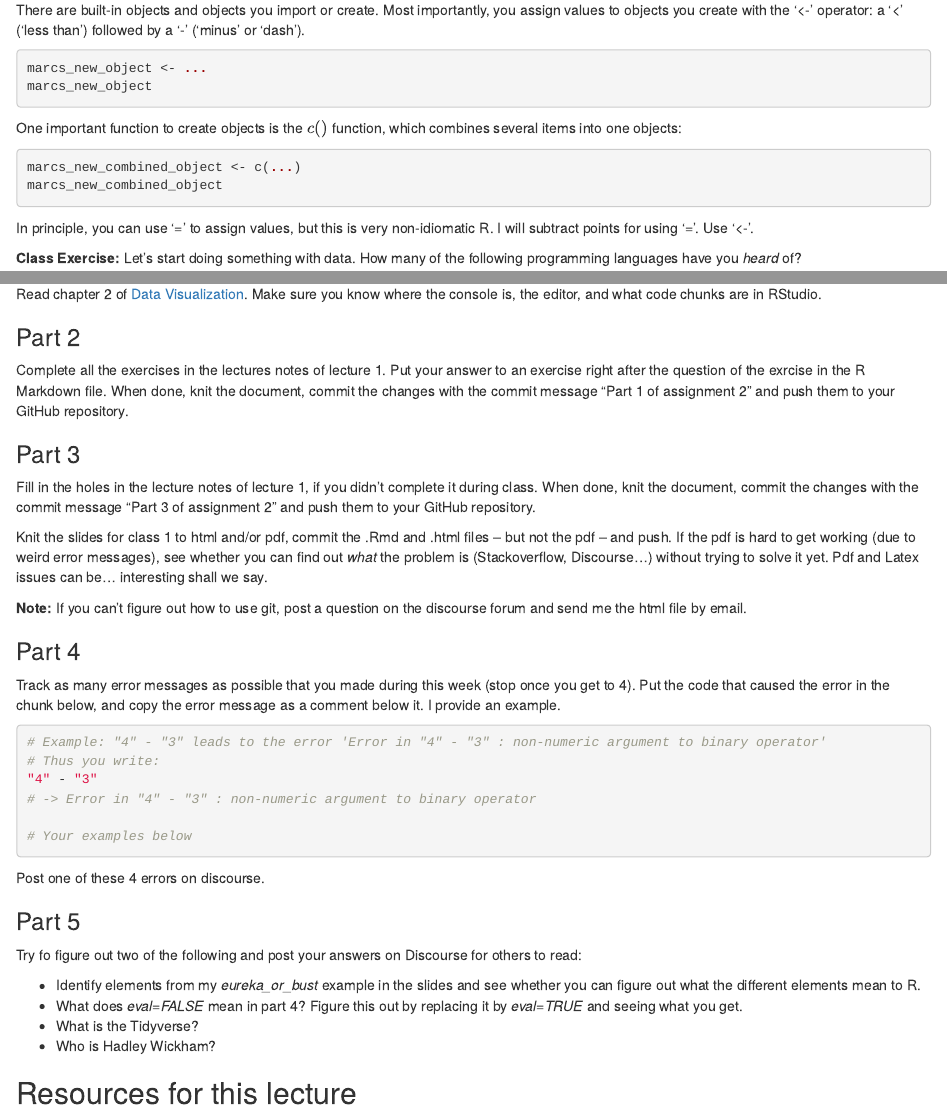
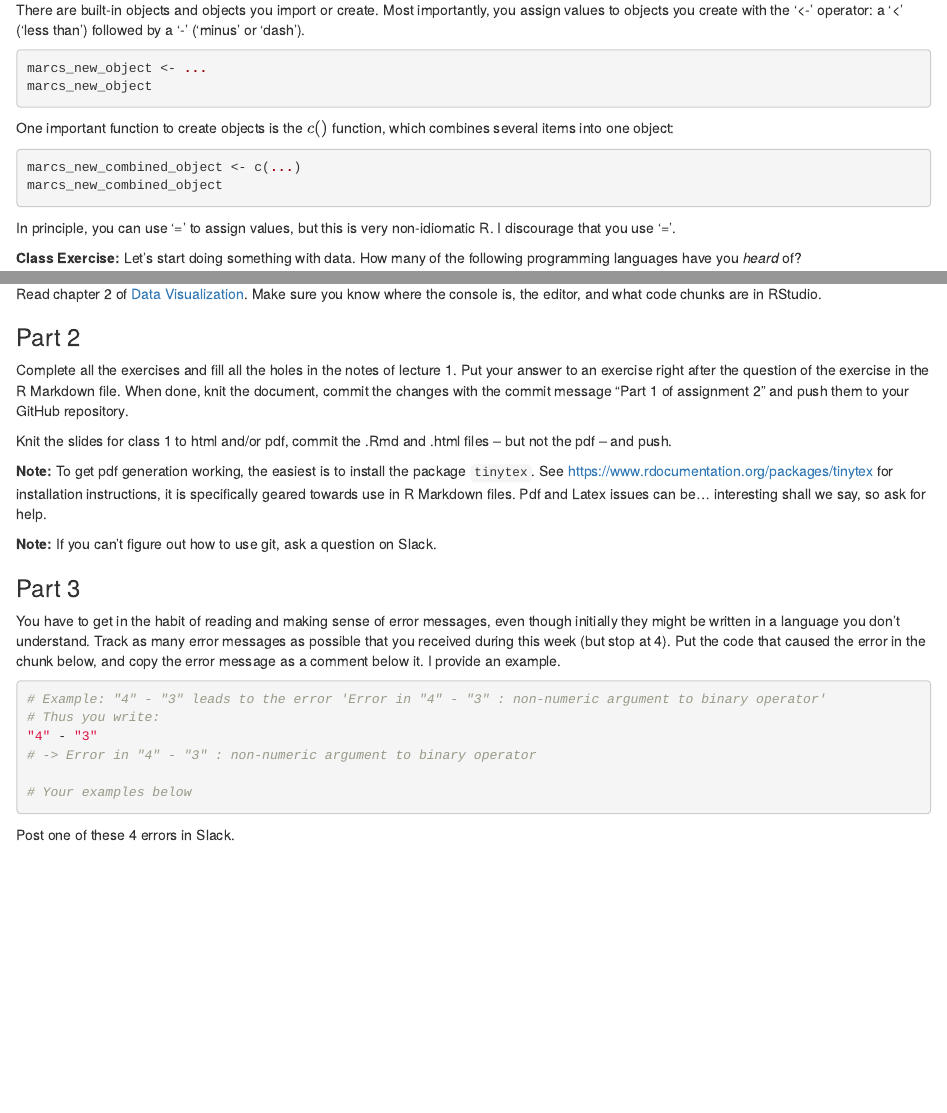
Before and after one commit to MarcKaufmann/R-Coding, an R Markdown document (lecture1/lecture1-to-fill-in.Rmd): the page in a window 1100 px wide, from 1010 px down, and a second part further down, joined at a grey line. Rendered offline with R 4.5, knitr and Pandoc, with nearby package versions.

Commit message:
class 1: fix assignment and instructions

````diff
--- a/lecture1/lecture1-to-fill-in.Rmd
+++ b/lecture1/lecture1-to-fill-in.Rmd
@@ -63,14 +63,14 @@ marcs_new_object <- ...
 marcs_new_object
 ```
 
-One important function to create objects is the $c()$ function, which combines several items into one objects:
+One important function to create objects is the $c()$ function, which combines several items into one object:
 
 ```{r, eval=FALSE}
 marcs_new_combined_object <- c(...)
 marcs_new_combined_object
 ```
 
-In principle, you can use '=' to assign values, but this is very non-idiomatic R. I will subtract points for using '='. Use '<-'.
+In principle, you can use '=' to assign values, but this is very non-idiomatic R. I discourage that you use '='.
 
 **Class Exercise:** Let's start doing something with data. How many of the following programming languages have you *heard* of?
 
@@ -165,19 +165,17 @@ Read chapter 2 of [Data Visualization](http://socviz.co/gettingstarted.html). Ma
 
 ### Part 2
 
-Complete all the exercises in the lectures notes of lecture 1. Put your answer to an exercise right after the question of the exrcise in the R Markdown file. When done, knit the document, commit the changes with the commit message "Part 1 of assignment 2" and push them to your GitHub repository.
+Complete all the exercises and fill all the holes in the notes of lecture 1. Put your answer to an exercise right after the question of the exercise in the R Markdown file. When done, knit the document, commit the changes with the commit message "Part 1 of assignment 2" and push them to your GitHub repository.
+
+Knit the slides for class 1 to html and/or pdf, commit the .Rmd and .html files -- but not the pdf -- and push.
+
+**Note:** To get pdf generation working, the easiest is to install the package `tinytex`. See https://www.rdocumentation.org/packages/tinytex for installation instructions, it is specifically geared towards use in R Markdown files. Pdf and Latex issues can be... interesting shall we say, so ask for help.
+
+**Note:** If you can't figure out how to use git, ask a question on Slack.
 
 ### Part 3
 
-Fill in the holes in the lecture notes of lecture 1, if you didn't complete it during class. When done, knit the document, commit the changes with the commit message "Part 3 of assignment 2" and push them to your GitHub repository.
-
-Knit the slides for class 1 to html and/or pdf, commit the .Rmd and .html files -- but not the pdf -- and push. If the pdf is hard to get working (due to weird error messages), see whether you can find out *what* the problem is (Stackoverflow, Discourse...) without trying to solve it yet. Pdf and Latex issues can be... interesting shall we say.
-
-**Note:** If you can't figure out how to use git, post a question on the discourse forum and send me the html file by email.
-
-### Part 4
-
-Track as many error messages as possible that you made during this week (stop once you get to 4). Put the code that caused the error in the chunk below, and copy the error message as a comment below it. I provide an example.
+You have to get in the habit of reading and making sense of error messages, even though initially they might be written in a language you don't understand. Track as many error messages as possible that you received during this week (but stop at 4). Put the code that caused the error in the chunk below, and copy the error message as a comment below it. I provide an example.
 
 ```{r, eval=FALSE}
 
@@ -189,16 +187,4 @@ Track as many error messages as possible that you made during this week (stop on
 # Your examples below
 ```
 
-Post one of these 4 errors on discourse.
-
-### Part 5
-
-
-Try fo figure out two of the following and post your answers on Discourse for others to read:
-
-- Identify elements from my *eureka_or_bust* example in the slides and see whether you can figure out what the different elements mean to R.
-- What does *eval=FALSE* mean in part 4? Figure this out by replacing it by *eval=TRUE* and seeing what you get.
-- What is the Tidyverse?
-- Who is Hadley Wickham?
-
-## Resources for this lecture
+Post one of these 4 errors in Slack.
````
Also changed, not shown: lecture1/lecture1-script.R (+12 -2 lines), syllabus.md (+4 -4 lines), README.md.
